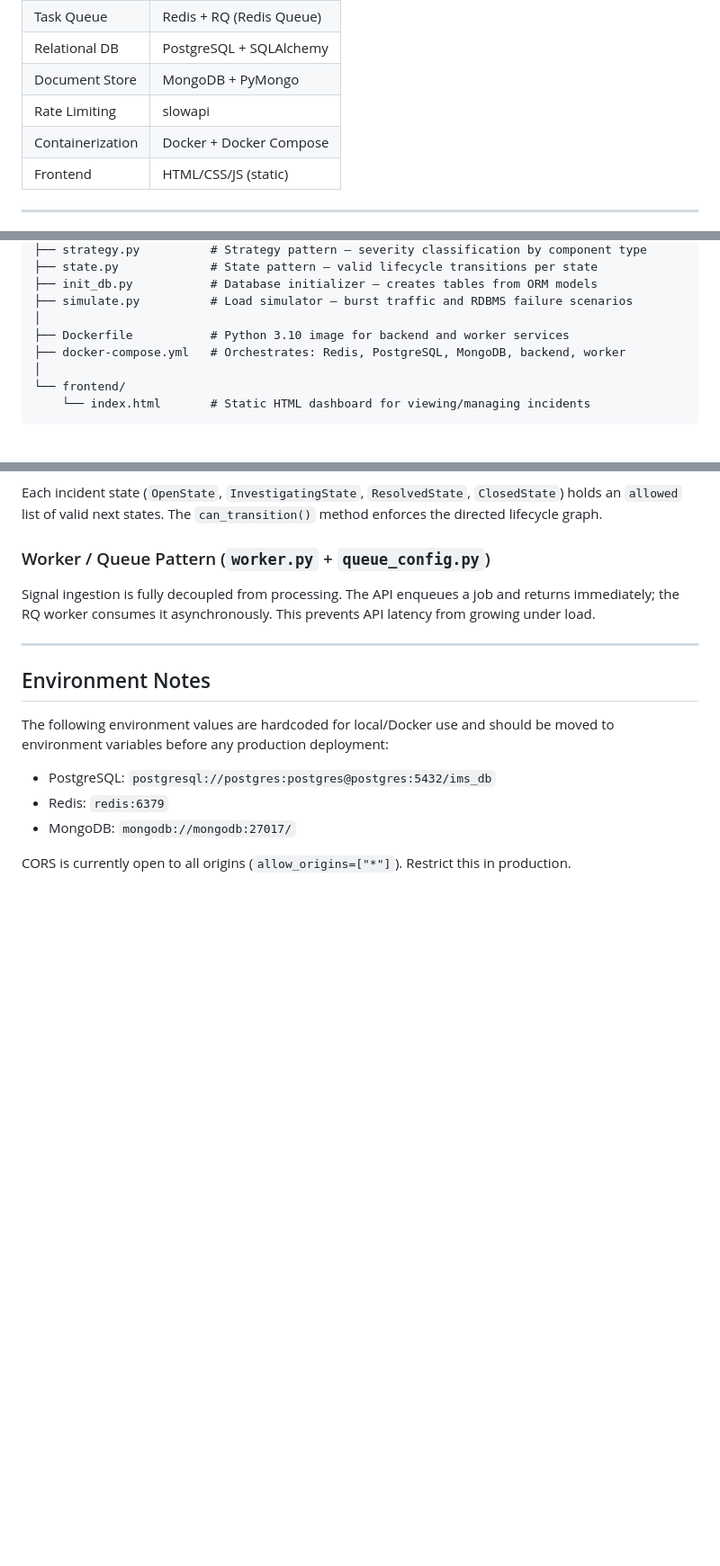
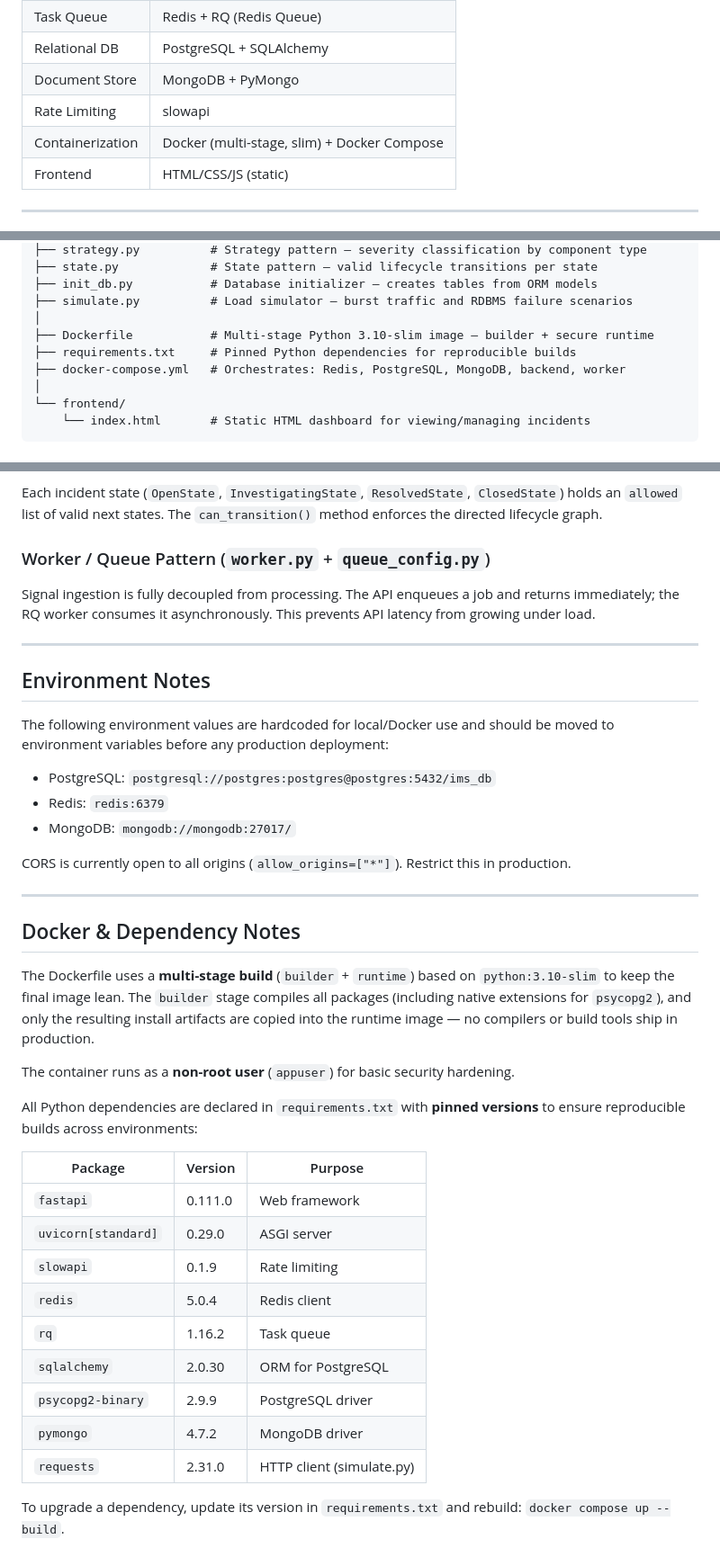
Before and after one commit to ananyaamishraa/ims-system, a Markdown page: README.md, 3 parts joined by grey strips. Shown at 90% size. GitHub-like rendering; blank space fills up the shorter version.

Commit message:
Revise Docker notes and installation steps in README
Updated README to reflect changes in Dockerfile and installation instructions.

```diff
--- a/README.md
+++ b/README.md
@@ -89,7 +90,7 @@ A simple HTML frontend is included for viewing and managing incidents.
 | Relational DB | PostgreSQL + SQLAlchemy |
 | Document Store | MongoDB + PyMongo |
 | Rate Limiting | slowapi |
-| Containerization | Docker + Docker Compose |
+| Containerization | Docker (multi-stage, slim) + Docker Compose |
 | Frontend | HTML/CSS/JS (static) |
 
 ---
@@ -109,7 +110,8 @@ ims-system/
 ├── init_db.py           # Database initializer — creates tables from ORM models
 ├── simulate.py          # Load simulator — burst traffic and RDBMS failure scenarios
 │
-├── Dockerfile           # Python 3.10 image for backend and worker services
+├── Dockerfile           # Multi-stage Python 3.10-slim image — builder + secure runtime
+├── requirements.txt     # Pinned Python dependencies for reproducible builds
 ├── docker-compose.yml   # Orchestrates: Redis, PostgreSQL, MongoDB, backend, worker
 │
 └── frontend/
@@ -365,3 +376,27 @@ The following environment values are hardcoded for local/Docker use and should b
 - MongoDB: `mongodb://mongodb:27017/`
 
 CORS is currently open to all origins (`allow_origins=["*"]`). Restrict this in production.
+
+---
+
+## Docker & Dependency Notes
+
+The Dockerfile uses a **multi-stage build** (`builder` + `runtime`) based on `python:3.10-slim` to keep the final image lean. The `builder` stage compiles all packages (including native extensions for `psycopg2`), and only the resulting install artifacts are copied into the runtime image — no compilers or build tools ship in production.
+
+The container runs as a **non-root user** (`appuser`) for basic security hardening.
+
+All Python dependencies are declared in `requirements.txt` with **pinned versions** to ensure reproducible builds across environments:
+
+| Package | Version | Purpose |
+|---|---|---|
+| `fastapi` | 0.111.0 | Web framework |
+| `uvicorn[standard]` | 0.29.0 | ASGI server |
+| `slowapi` | 0.1.9 | Rate limiting |
+| `redis` | 5.0.4 | Redis client |
+| `rq` | 1.16.2 | Task queue |
+| `sqlalchemy` | 2.0.30 | ORM for PostgreSQL |
+| `psycopg2-binary` | 2.9.9 | PostgreSQL driver |
+| `pymongo` | 4.7.2 | MongoDB driver |
+| `requests` | 2.31.0 | HTTP client (simulate.py) |
+
+To upgrade a dependency, update its version in `requirements.txt` and rebuild: `docker compose up --build`.
```
Also changed, not shown: other parts of README.md (+14 -4 lines).
